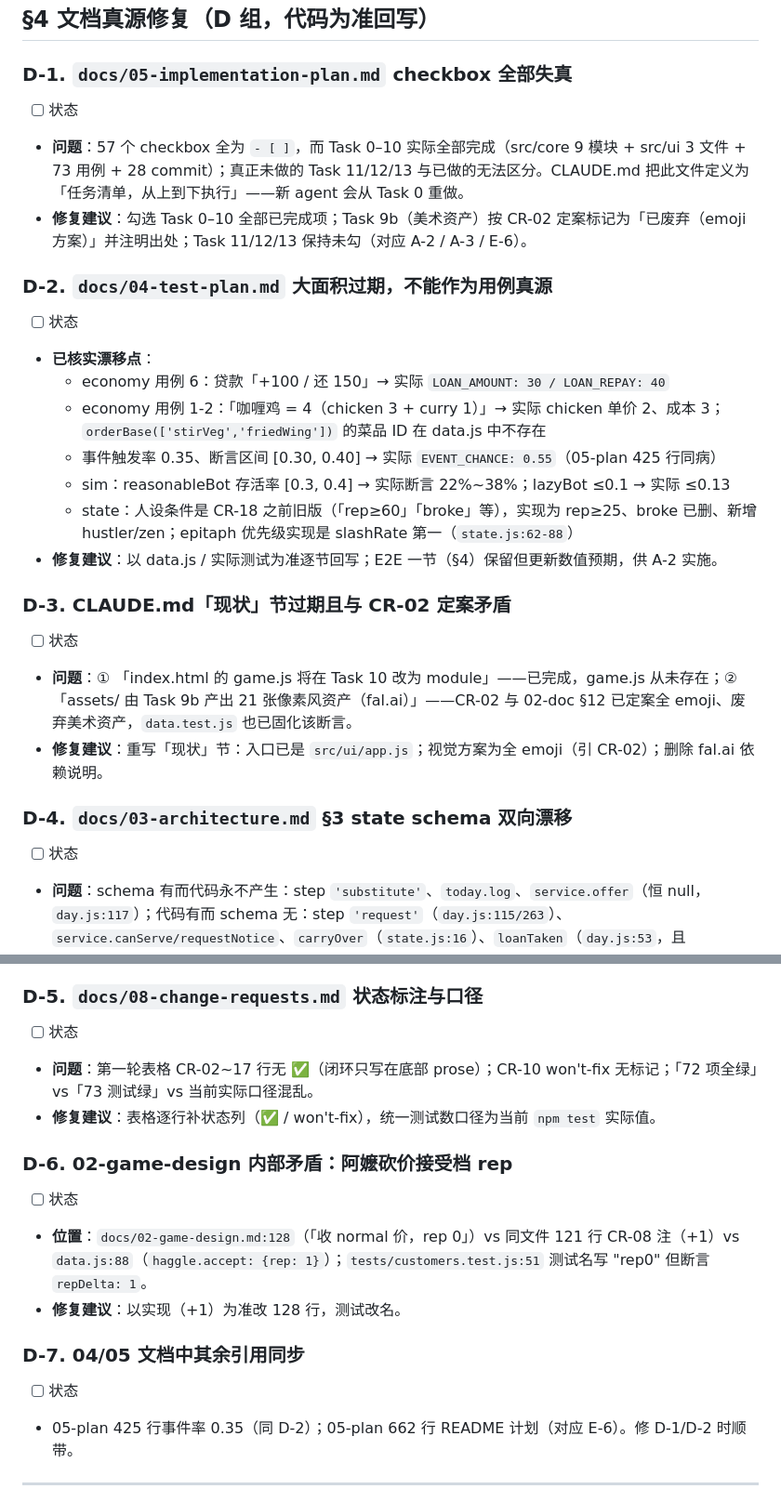
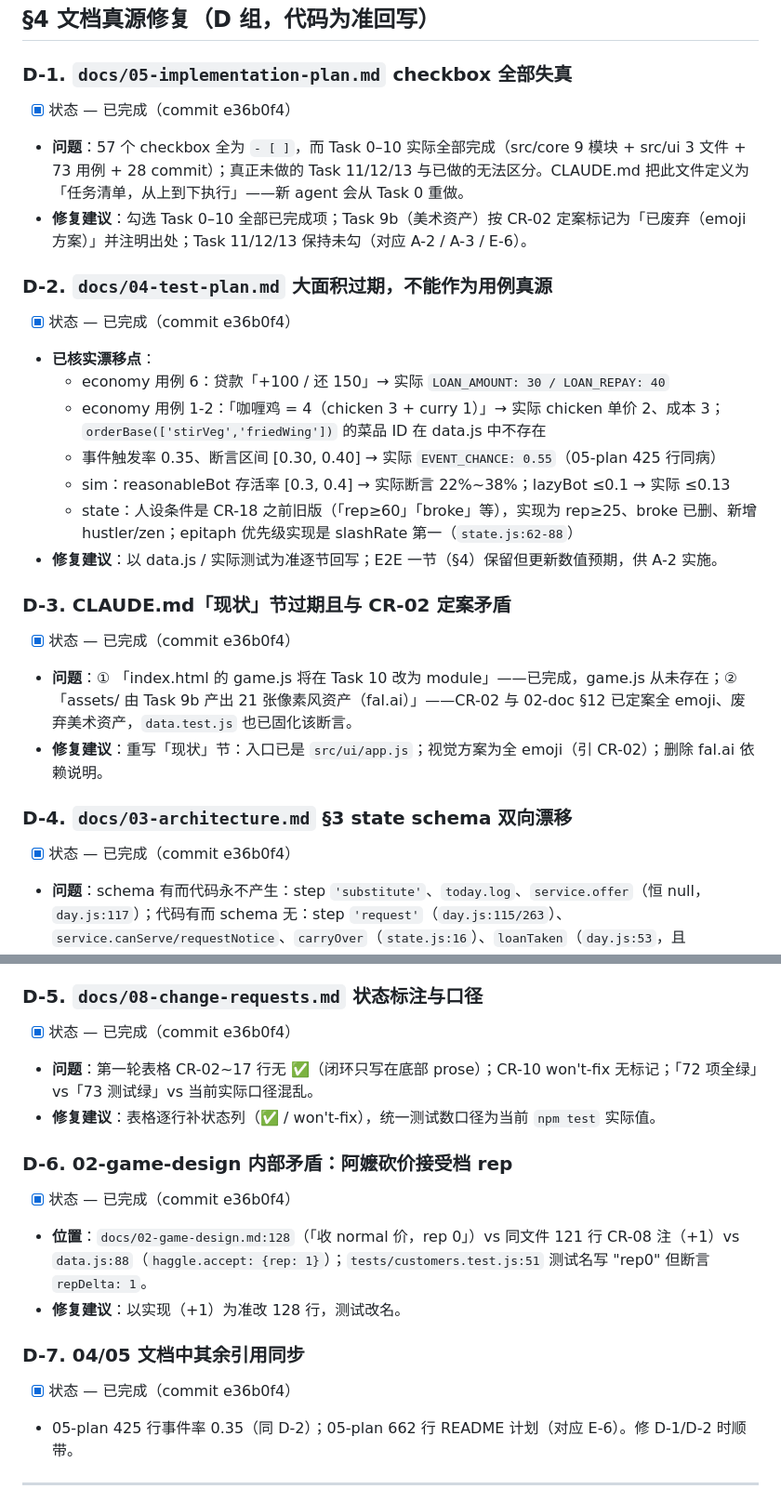
Before and after one commit to Rick6666/caipng-uncle, a Markdown page: docs/09-project-audit.md, 2 parts joined by grey strips. Shown at 93% size. GitHub-like rendering.

Commit message:
docs: mark audit D-1~D-7 as completed

```diff
--- a/docs/09-project-audit.md
+++ b/docs/09-project-audit.md
@@ -137,12 +137,12 @@
 ## §4 文档真源修复（D 组，代码为准回写）
 
 ### D-1. `docs/05-implementation-plan.md` checkbox 全部失真
-- [ ] 状态
+- [x] 状态 — 已完成（commit e36b0f4）
 - **问题**：57 个 checkbox 全为 `- [ ]`，而 Task 0–10 实际全部完成（src/core 9 模块 + src/ui 3 文件 + 73 用例 + 28 commit）；真正未做的 Task 11/12/13 与已做的无法区分。CLAUDE.md 把此文件定义为「任务清单，从上到下执行」——新 agent 会从 Task 0 重做。
 - **修复建议**：勾选 Task 0–10 全部已完成项；Task 9b（美术资产）按 CR-02 定案标记为「已废弃（emoji 方案）」并注明出处；Task 11/12/13 保持未勾（对应 A-2 / A-3 / E-6）。
 
 ### D-2. `docs/04-test-plan.md` 大面积过期，不能作为用例真源
-- [ ] 状态
+- [x] 状态 — 已完成（commit e36b0f4）
 - **已核实漂移点**：
   - economy 用例 6：贷款「+100 / 还 150」→ 实际 `LOAN_AMOUNT: 30 / LOAN_REPAY: 40`
   - economy 用例 1-2：「咖喱鸡 = 4（chicken 3 + curry 1）」→ 实际 chicken 单价 2、成本 3；`orderBase(['stirVeg','friedWing'])` 的菜品 ID 在 data.js 中不存在
@@ -152,27 +152,27 @@
 - **修复建议**：以 data.js / 实际测试为准逐节回写；E2E 一节（§4）保留但更新数值预期，供 A-2 实施。
 
 ### D-3. CLAUDE.md「现状」节过期且与 CR-02 定案矛盾
-- [ ] 状态
+- [x] 状态 — 已完成（commit e36b0f4）
 - **问题**：① 「index.html 的 game.js 将在 Task 10 改为 module」——已完成，game.js 从未存在；② 「assets/ 由 Task 9b 产出 21 张像素风资产（fal.ai）」——CR-02 与 02-doc §12 已定案全 emoji、废弃美术资产，`data.test.js` 也已固化该断言。
 - **修复建议**：重写「现状」节：入口已是 `src/ui/app.js`；视觉方案为全 emoji（引 CR-02）；删除 fal.ai 依赖说明。
 
 ### D-4. `docs/03-architecture.md` §3 state schema 双向漂移
-- [ ] 状态
+- [x] 状态 — 已完成（commit e36b0f4）
 - **问题**：schema 有而代码永不产生：step `'substitute'`、`today.log`、`service.offer`（恒 null，`day.js:117`）；代码有而 schema 无：step `'request'`（`day.js:115/263`）、`service.canServe/requestNotice`、`carryOver`（`state.js:16`）、`loanTaken`（`day.js:53`，且 newGame 中缺失导致首日 state shape 不一致）、`closeLines`（`day.js:290`）、`Customer.request`。潜在坑：若有人按文档实现 substitute 步，`screens.js:174-176` 兜底分支读 `svc.lastOutcome.line` 空指针崩溃。
 - **修复建议**：按代码现状回写 schema；`loanTaken` 在 newGame 初始化补齐（shape 一致）；删除死字段 `service.offer` 或入 schema 注明用途。另两处文档互斥口径一并裁决：03 §4 的 START_DAY 约束（`title/shop→morning` vs 实现仅 title）与 OPEN_STALL「含 helper 自动单」（实现为 settle 时自动卖剩菜，与 02 §6 一致）——以实现回写 03。
 
 ### D-5. `docs/08-change-requests.md` 状态标注与口径
-- [ ] 状态
+- [x] 状态 — 已完成（commit e36b0f4）
 - **问题**：第一轮表格 CR-02~17 行无 ✅（闭环只写在底部 prose）；CR-10 won't-fix 无标记；「72 项全绿」vs「73 测试绿」vs 当前实际口径混乱。
 - **修复建议**：表格逐行补状态列（✅ / won't-fix），统一测试数口径为当前 `npm test` 实际值。
 
 ### D-6. 02-game-design 内部矛盾：阿嬷砍价接受档 rep
-- [ ] 状态
+- [x] 状态 — 已完成（commit e36b0f4）
 - **位置**：`docs/02-game-design.md:128`（「收 normal 价，rep 0」）vs 同文件 121 行 CR-08 注（+1）vs `data.js:88`（`haggle.accept: {rep: 1}`）；`tests/customers.test.js:51` 测试名写 "rep0" 但断言 `repDelta: 1`。
 - **修复建议**：以实现（+1）为准改 128 行，测试改名。
 
 ### D-7. 04/05 文档中其余引用同步
-- [ ] 状态
+- [x] 状态 — 已完成（commit e36b0f4）
 - 05-plan 425 行事件率 0.35（同 D-2）；05-plan 662 行 README 计划（对应 E-6）。修 D-1/D-2 时顺带。
 
 ---
```
